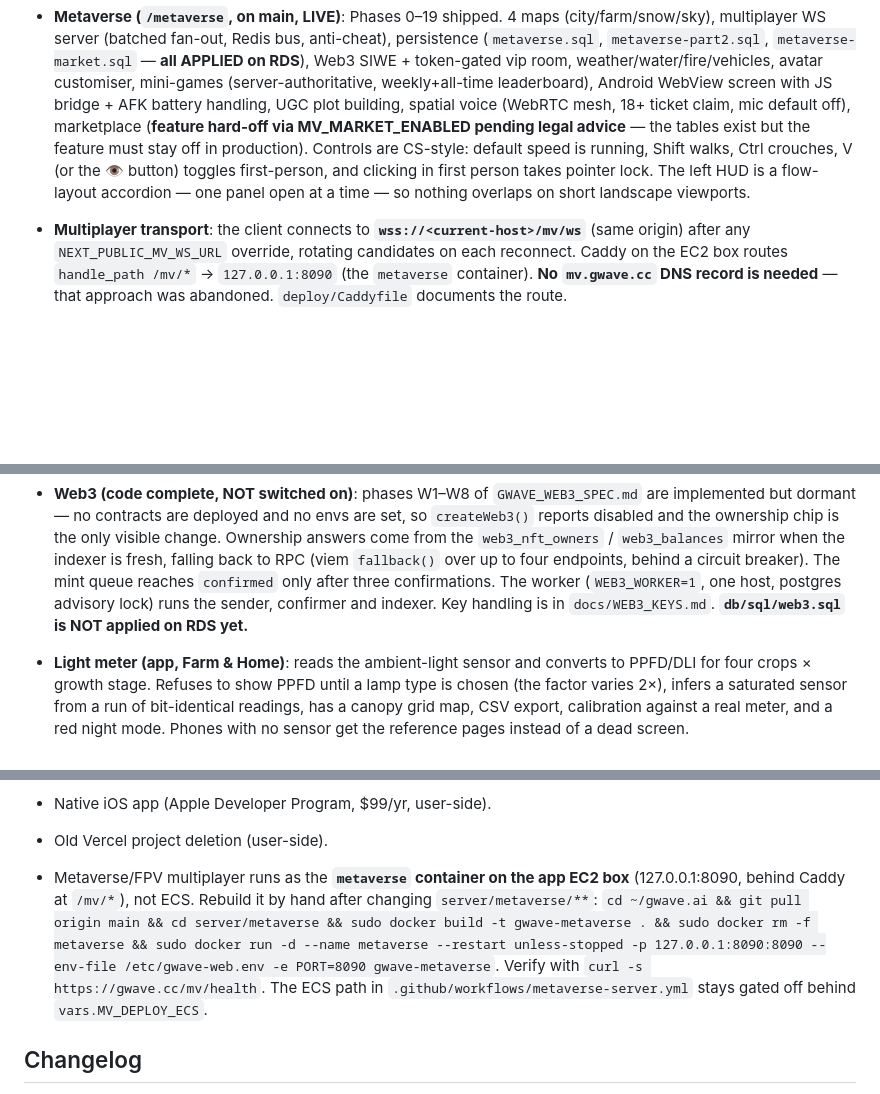
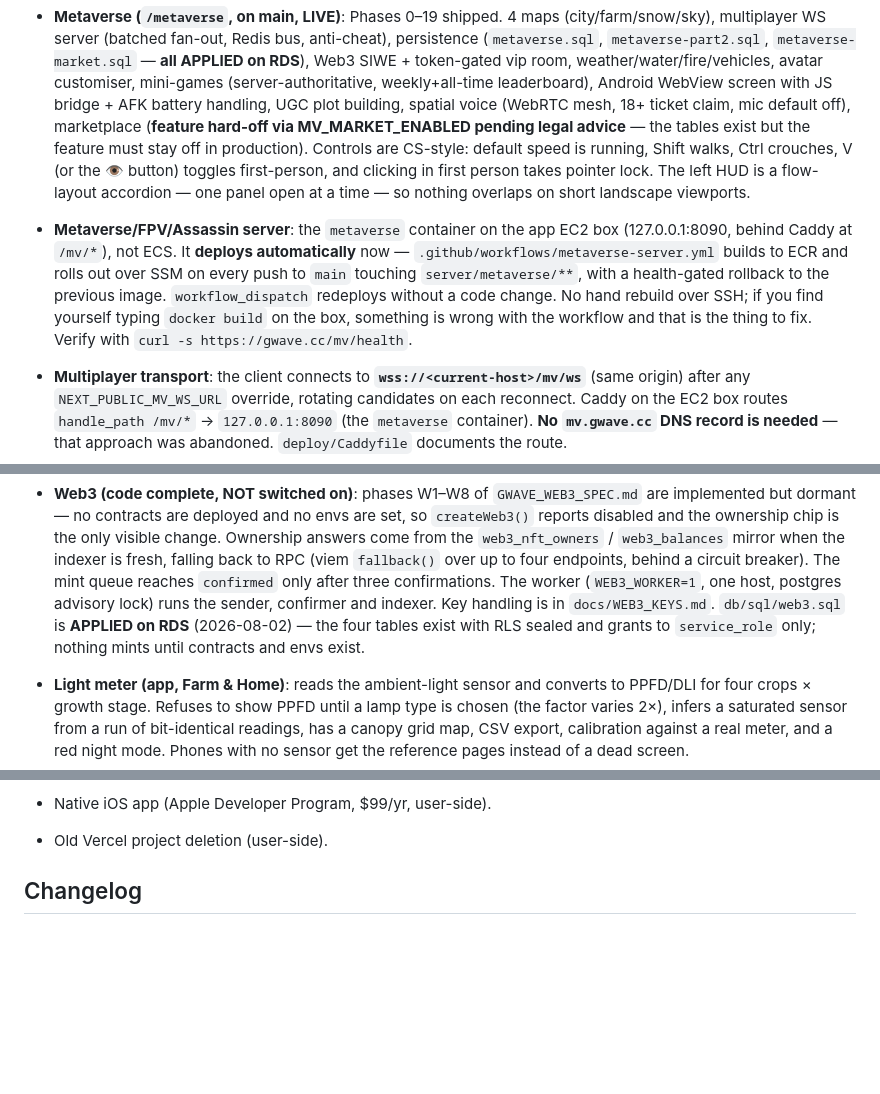
Before and after one commit to KoNyein/gwave.ai, a Markdown page: docs/STATUS.md, 3 parts joined by grey strips. GitHub-like rendering; blank space fills up the shorter version.

Commit message:
docs: metaverse container deploys automatically; web3.sql is applied (#454)
Removes the manual SSH rebuild recipe now that the container deploys over
SSM, and corrects the Current state section, which still said web3.sql was
not applied on RDS.

```diff
--- a/docs/STATUS.md
+++ b/docs/STATUS.md
@@ -57,6 +57,15 @@
   V (or the 👁 button) toggles first-person, and clicking in first person takes
   pointer lock. The left HUD is a flow-layout accordion — one panel open at a
   time — so nothing overlaps on short landscape viewports.
+- **Metaverse/FPV/Assassin server**: the `metaverse` container on the app EC2
+  box (127.0.0.1:8090, behind Caddy at `/mv/*`), not ECS. It **deploys
+  automatically** now — `.github/workflows/metaverse-server.yml` builds to ECR
+  and rolls out over SSM on every push to `main` touching `server/metaverse/**`,
+  with a health-gated rollback to the previous image. `workflow_dispatch`
+  redeploys without a code change. No hand rebuild over SSH; if you find
+  yourself typing `docker build` on the box, something is wrong with the
+  workflow and that is the thing to fix. Verify with
+  `curl -s https://gwave.cc/mv/health`.
 - **Multiplayer transport**: the client connects to
   **`wss://<current-host>/mv/ws`** (same origin) after any
   `NEXT_PUBLIC_MV_WS_URL` override, rotating candidates on each reconnect.
@@ -90,7 +99,9 @@
   circuit breaker). The mint queue reaches `confirmed` only after three
   confirmations. The worker (`WEB3_WORKER=1`, one host, postgres advisory
   lock) runs the sender, confirmer and indexer. Key handling is in
-  `docs/WEB3_KEYS.md`. **`db/sql/web3.sql` is NOT applied on RDS yet.**
+  `docs/WEB3_KEYS.md`. `db/sql/web3.sql` is **APPLIED on RDS** (2026-08-02) — the four tables
+  exist with RLS sealed and grants to `service_role` only; nothing mints
+  until contracts and envs exist.
 
 - **Light meter (app, Farm & Home)**: reads the ambient-light sensor and
   converts to PPFD/DLI for four crops × growth stage. Refuses to show PPFD
@@ -125,16 +136,6 @@
   Go Live sessions get replays like app broadcasts do.
 - Native iOS app (Apple Developer Program, $99/yr, user-side).
 - Old Vercel project deletion (user-side).
-- Metaverse/FPV multiplayer runs as the **`metaverse` container on the app
-  EC2 box** (127.0.0.1:8090, behind Caddy at `/mv/*`), not ECS. Rebuild it by
-  hand after changing `server/metaverse/**`:
-  `cd ~/gwave.ai && git pull origin main && cd server/metaverse &&
-  sudo docker build -t gwave-metaverse . && sudo docker rm -f metaverse &&
-  sudo docker run -d --name metaverse --restart unless-stopped
-  -p 127.0.0.1:8090:8090 --env-file /etc/gwave-web.env -e PORT=8090
-  gwave-metaverse`. Verify with `curl -s https://gwave.cc/mv/health`.
-  The ECS path in `.github/workflows/metaverse-server.yml` stays gated off
-  behind `vars.MV_DEPLOY_ECS`.
 
 ## Changelog
 
```
